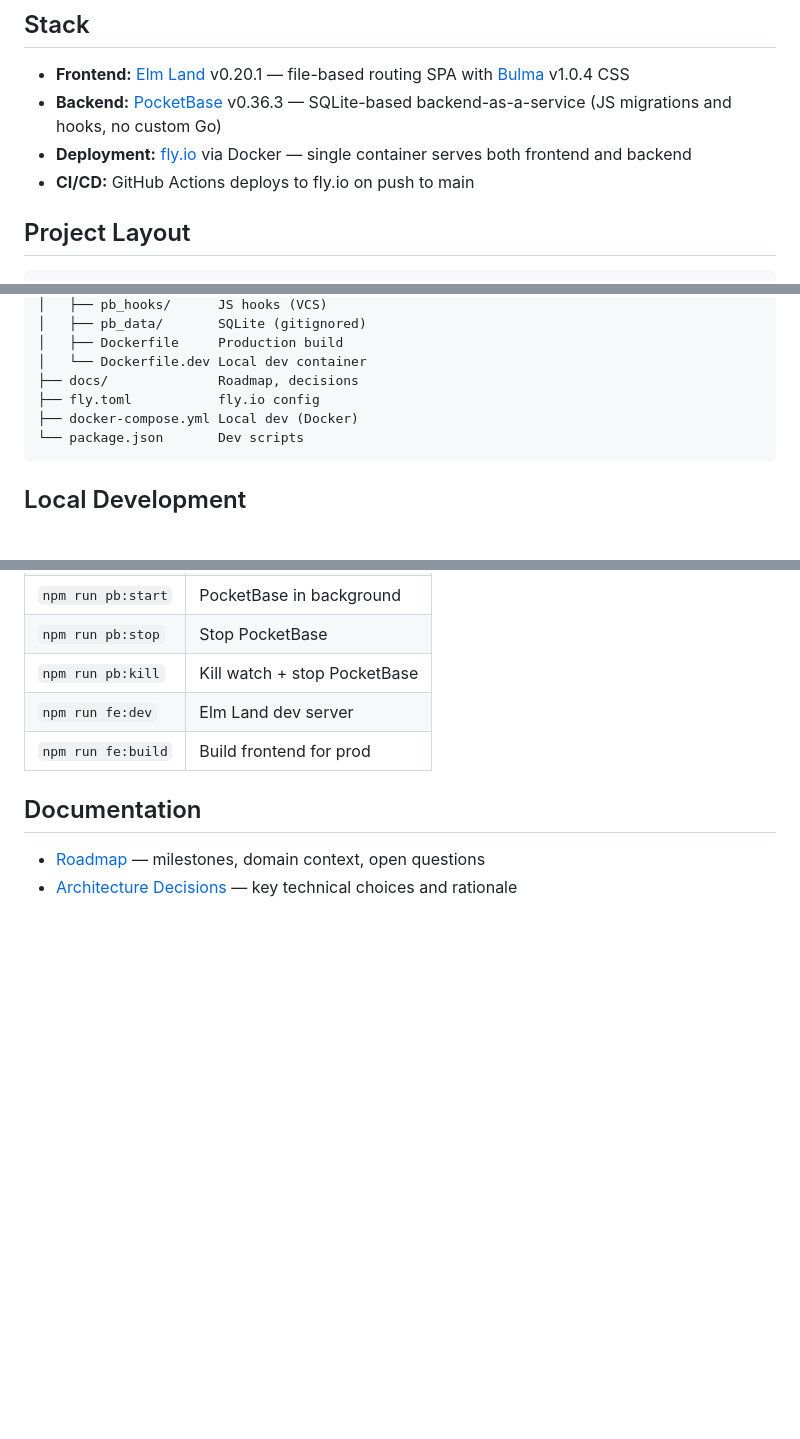
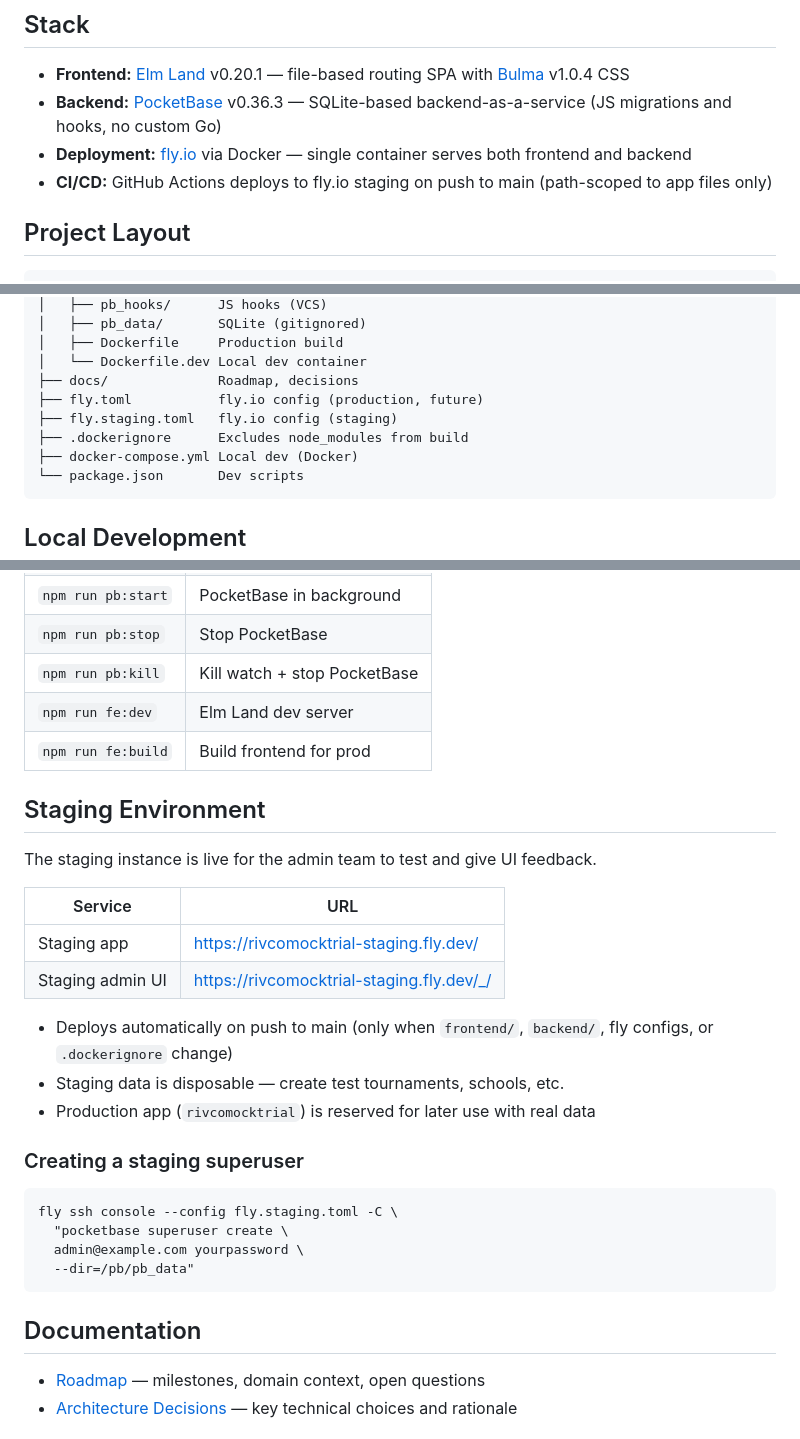
Before and after one commit to jluckyiv/rivcomocktrial, a Markdown page: README.md, 3 parts joined by grey strips. Rendered like a GitHub page; blank space fills up the shorter version.

````diff
--- a/README.md
+++ b/README.md
@@ -15,8 +15,8 @@ workflow.
   migrations and hooks, no custom Go)
 - **Deployment:** [fly.io](https://fly.io) via Docker —
   single container serves both frontend and backend
-- **CI/CD:** GitHub Actions deploys to fly.io on push to
-  main
+- **CI/CD:** GitHub Actions deploys to fly.io staging on
+  push to main (path-scoped to app files only)
 
 ## Project Layout
 
@@ -35,7 +35,9 @@ workflow.
 │   ├── Dockerfile     Production build
 │   └── Dockerfile.dev Local dev container
 ├── docs/              Roadmap, decisions
-├── fly.toml           fly.io config
+├── fly.toml           fly.io config (production, future)
+├── fly.staging.toml   fly.io config (staging)
+├── .dockerignore      Excludes node_modules from build
 ├── docker-compose.yml Local dev (Docker)
 └── package.json       Dev scripts
 ```
@@ -89,6 +91,33 @@ docker compose exec pocketbase \
 | `npm run fe:dev`   | Elm Land dev server          |
 | `npm run fe:build` | Build frontend for prod      |
 
+## Staging Environment
+
+The staging instance is live for the admin team to
+test and give UI feedback.
+
+| Service             | URL                                           |
+| ------------------- | --------------------------------------------- |
+| Staging app         | https://rivcomocktrial-staging.fly.dev/        |
+| Staging admin UI    | https://rivcomocktrial-staging.fly.dev/_/      |
+
+- Deploys automatically on push to main (only when
+  `frontend/`, `backend/`, fly configs, or
+  `.dockerignore` change)
+- Staging data is disposable — create test tournaments,
+  schools, etc.
+- Production app (`rivcomocktrial`) is reserved for
+  later use with real data
+
+### Creating a staging superuser
+
+```bash
+fly ssh console --config fly.staging.toml -C \
+  "pocketbase superuser create \
+  admin@example.com yourpassword \
+  --dir=/pb/pb_data"
+```
+
 ## Documentation
 
 - [Roadmap](docs/roadmap.md) — milestones, domain
````
Also changed, not shown: docs/decisions.md (+41 -0 lines), docs/roadmap.md (+43 -35 lines).
